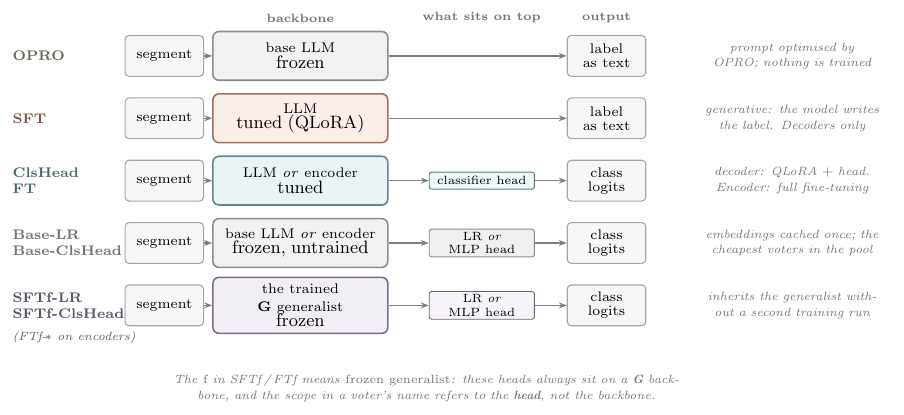
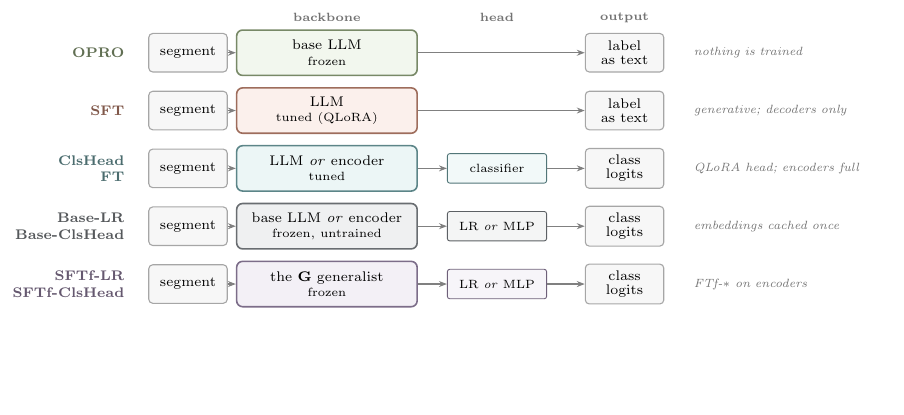
Before and after one commit to BranchBroxy/childsafeads-nllp2026, a LaTeX figure (figures/src/fig-methods.tex, which reads figures/src/preamble.tex): the whole page, the shorter picture padded with empty space. Compiled offline with pdfLaTeX.

Commit message:
Rebuild figures on a strict grid; ship vector SVG instead of PNG
Alle Verbindungen laufen jetzt ueber Verteiler und senkrechte Abgaenge statt
diagonal, die Boxen einer Reihe haben feste Breiten und damit gleiche Hoehen,
und die Fliesstexte in den Abbildungen sind auf Stichworte gekuerzt — die
Erlaeuterung steht im Text, nicht im Bild.

PNG raus, SVG rein: pdftocairo -svg legt jede Glyphe als Pfad ab (0
<text>-Elemente), damit ist die Darstellung vektoriell und schriftunabhaengig.

Co-Authored-By: Claude Opus 5 (1M context) <noreply@anthropic.com>

```diff
--- a/figures/src/fig-methods.tex
+++ b/figures/src/fig-methods.tex
@@ -2,97 +2,63 @@
 \input{preamble}
 \begin{document}
 \begin{tikzpicture}[
-  rowlab/.style={font=\fontsize{7}{8.2}\selectfont\bfseries, anchor=west, align=left},
-  small/.style={font=\fontsize{5.9}{7.2}\selectfont\mdseries},
-  % feste Spaltenbreiten: sonst wachsen die Boxen mit ihrem Text und
-  % schieben sich ueber die Nachbarspalte.
-  bb/.append style={text width=2.85cm, minimum width=3.05cm},
-  io/.append style={text width=1.15cm, minimum width=1.35cm},
-  lab/.append style={text width=1.75cm, minimum width=1.95cm},
+  % Feste Spaltenbreiten und eine Zeilenhoehe fuer alle fuenf Zeilen: sonst
+  % wachsen die Boxen mit ihrem Text und schieben sich uebereinander.
+  rowlab/.style={font=\fontsize{6.9}{8.2}\selectfont\bfseries, anchor=east,
+    align=right},
+  bb/.append style={text width=2.95cm, minimum width=3.15cm, minimum height=0.80cm},
+  io/.append style={text width=1.15cm, minimum width=1.35cm, minimum height=0.68cm},
+  lab/.append style={text width=1.55cm, minimum width=1.75cm, minimum height=0.52cm},
 ]
 
-\def\xin{-5.95}
-\def\xbb{-3.55}
-\def\xhd{-0.35}
-\def\xout{1.85}
-\def\xnote{3.25}
+\def\xlab{-6.35}
+\def\xin{-5.35}
+\def\xbb{-2.90}
+\def\xhd{0.10}
+\def\xout{2.35}
+\def\xnote{3.45}
 
-% ── column headers ─────────────────────────────────────────────────────────
-\node[hdr] at (\xbb, 2.92) {\textsc{backbone}};
-\node[hdr] at (\xhd, 2.92) {\textsc{what sits on top}};
-\node[hdr] at (\xout, 2.92) {\textsc{output}};
+\node[hdr] at (\xbb, 2.66) {\textsc{backbone}};
+\node[hdr] at (\xhd, 2.66) {\textsc{head}};
+\node[hdr] at (\xout, 2.66) {\textsc{output}};
 
-% ── row 1: prompting ───────────────────────────────────────────────────────
-\node[rowlab, text=clrPrompt!55!black] at (-8.75, 2.25) {OPRO};
-\node[io] (i1) at (\xin, 2.25) {segment};
-\node[bb, draw=black!45, fill=black!5] (b1) at (\xbb, 2.25)
-  {base LLM\\[-1pt]{\small frozen}};
-\node[io] (o1) at (\xout, 2.25) {label\\[-1.5pt]as text};
-\draw[edge] (i1) -- (b1);
-\draw[edge] (b1) -- (o1);
-\node[note, anchor=west, text width=3.5cm] at (\xnote, 2.25)
-  {prompt optimised by OPRO; nothing is trained};
+% #1 Knoten-ID (ohne Punkt!) · #2 y · #3 Label · #4 Farbe · #5 Backbone
+% #6 Kopf (leer = keiner) · #7 Output · #8 Randnotiz
+\newcommand{\methodrow}[8]{%
+  \node[rowlab, text=#4!55!black] at (\xlab, #2) {#3};
+  \node[io] (i#1) at (\xin, #2) {segment};
+  \node[bb, draw=#4!68!black, fill=#4!16] (b#1) at (\xbb, #2) {#5};
+  \node[io] (o#1) at (\xout, #2) {#7};
+  \draw[edge] (i#1) -- (b#1);
+  \ifthenelse{\equal{#6}{}}{%
+    \draw[edge] (b#1) -- (o#1);
+  }{%
+    \node[lab, draw=#4!60!black, fill=#4!11] (h#1) at (\xhd, #2) {#6};
+    \draw[edge] (b#1) -- (h#1);
+    \draw[edge] (h#1) -- (o#1);
+  }%
+  \node[note, anchor=west, align=left, text width=3.3cm] at (\xnote, #2) {#8};
+}
 
-% ── row 2: SFT ─────────────────────────────────────────────────────────────
-\node[rowlab, text=clrSFT!55!black] at (-8.75, 1.15) {SFT};
-\node[io] (i2) at (\xin, 1.15) {segment};
-\node[bb, draw=clrSFT!70!black, fill=clrSFT!18] (b2) at (\xbb, 1.15)
-  {LLM\\[-1pt]{\small tuned (QLoRA)}};
-\node[io] (o2) at (\xout, 1.15) {label\\[-1.5pt]as text};
-\draw[edge] (i2) -- (b2);
-\draw[edge] (b2) -- (o2);
-\node[note, anchor=west, text width=3.5cm] at (\xnote, 1.15)
-  {generative: the model writes the label. Decoders only};
+\methodrow{ra}{2.04}{OPRO}{clrPrompt}
+  {base LLM\\[-1pt]{\fontsize{5.9}{7.2}\selectfont\mdseries frozen}}{}
+  {label\\[-1.5pt]as text}{nothing is trained}
 
-% ── row 3: ClsHead / FT ────────────────────────────────────────────────────
-\node[rowlab, text=clrCls!55!black] at (-8.75, 0.05) {ClsHead\\FT};
-\node[io] (i3) at (\xin, 0.05) {segment};
-\node[bb, draw=clrCls!70!black, fill=clrCls!18] (b3) at (\xbb, 0.05)
-  {LLM \emph{or} encoder\\[-1pt]{\small tuned}};
-\node[lab, draw=clrCls!62!black, fill=clrCls!12, minimum width=1.5cm] (h3)
-  at (\xhd, 0.05) {classifier head};
-\node[io] (o3) at (\xout, 0.05) {class\\[-1.5pt]logits};
-\draw[edge] (i3) -- (b3);
-\draw[edge] (b3) -- (h3);
-\draw[edge] (h3) -- (o3);
-\node[note, anchor=west, text width=3.5cm] at (\xnote, 0.05)
-  {decoder: QLoRA $+$ head. Encoder: full fine-tuning};
+\methodrow{rb}{1.02}{SFT}{clrSFT}
+  {LLM\\[-1pt]{\fontsize{5.9}{7.2}\selectfont\mdseries tuned (QLoRA)}}{}
+  {label\\[-1.5pt]as text}{generative; decoders only}
 
-% ── row 4: Base-LR / Base-ClsHead ──────────────────────────────────────────
-\node[rowlab, text=black!55] at (-8.75, -1.05) {Base-LR\\Base-ClsHead};
-\node[io] (i4) at (\xin, -1.05) {segment};
-\node[bb, draw=black!45, fill=black!5] (b4) at (\xbb, -1.05)
-  {base LLM \emph{or} encoder\\[-1pt]{\small frozen, untrained}};
-\node[lab, draw=black!45, fill=black!6, minimum width=1.5cm] (h4)
-  at (\xhd, -1.05) {LR \emph{or} MLP head};
-\node[io] (o4) at (\xout, -1.05) {class\\[-1.5pt]logits};
-\draw[edge] (i4) -- (b4);
-\draw[edge] (b4) -- (h4);
-\draw[edge] (h4) -- (o4);
-\node[note, anchor=west, text width=3.5cm] at (\xnote, -1.05)
-  {embeddings cached once; the cheapest voters in the pool};
+\methodrow{rc}{0}{ClsHead\\FT}{clrCls}
+  {LLM \emph{or} encoder\\[-1pt]{\fontsize{5.9}{7.2}\selectfont\mdseries tuned}}
+  {classifier}{class\\[-1.5pt]logits}{QLoRA head; encoders full}
 
-% ── row 5: SFTf / FTf ──────────────────────────────────────────────────────
-\node[rowlab, text=clrPCS!52!black] at (-8.75, -2.15) {SFTf-LR\\SFTf-ClsHead};
-\node[rowlab, text=clrPCS!52!black, font=\fontsize{6.2}{7.4}\selectfont\itshape]
-  at (-8.75, -2.72) {(FTf-\!$\ast$ on encoders)};
-\node[io] (i5) at (\xin, -2.15) {segment};
-\node[bb, draw=clrPCS!68!black, fill=clrPCS!18] (b5) at (\xbb, -2.15)
-  {the trained \textbf{G} generalist\\[-1pt]{\small frozen}};
-\node[lab, draw=clrPCS!60!black, fill=clrPCS!12, minimum width=1.5cm] (h5)
-  at (\xhd, -2.15) {LR \emph{or} MLP head};
-\node[io] (o5) at (\xout, -2.15) {class\\[-1.5pt]logits};
-\draw[edge] (i5) -- (b5);
-\draw[edge] (b5) -- (h5);
-\draw[edge] (h5) -- (o5);
-\node[note, anchor=west, text width=3.5cm] at (\xnote, -2.15)
-  {inherits the generalist without a second training run};
+\methodrow{rd}{-1.02}{Base-LR\\Base-ClsHead}{clrBase}
+  {base LLM \emph{or} encoder\\[-1pt]{\fontsize{5.9}{7.2}\selectfont\mdseries frozen, untrained}}
+  {LR \emph{or} MLP}{class\\[-1.5pt]logits}{embeddings cached once}
 
-% ── footnote on naming ─────────────────────────────────────────────────────
-\node[note, anchor=north west, text width=14.6cm] at (-8.75, -3.25)
-  {The \emph{f} in SFTf\,/\,FTf means \emph{frozen generalist}: these heads always
-   sit on a \textbf{G} backbone, and the scope in a voter's name refers to the
-   \textbf{head}, not the backbone.};
+\methodrow{re}{-2.04}{SFTf-LR\\SFTf-ClsHead}{clrPCS}
+  {the \textbf{G} generalist\\[-1pt]{\fontsize{5.9}{7.2}\selectfont\mdseries frozen}}
+  {LR \emph{or} MLP}{class\\[-1.5pt]logits}{FTf-$\ast$ on encoders}
 
 \end{tikzpicture}
 \end{document}
--- a/figures/src/preamble.tex
+++ b/figures/src/preamble.tex
@@ -2,6 +2,7 @@
 % GermEval-2026-Paper (Nuernberg NLP), damit die Bilder dort wiederverwendbar
 % sind, ohne neu gezeichnet zu werden.
 \usepackage{xcolor}
+\usepackage{ifthen}
 \usepackage{tikz}
 \usetikzlibrary{shapes,arrows.meta,positioning,fit,backgrounds,calc,decorations.pathreplacing}
 
@@ -10,6 +11,7 @@
 \definecolor{clrCls}{HTML}{88C4C8}    % teal   — ClsHead / FT (discriminative)
 \definecolor{clrEns}{HTML}{D1BC8A}    % gold   — ensemble / majority vote
 \definecolor{clrPCS}{HTML}{B7A0C9}    % purple — minority-class scope
+\definecolor{clrBase}{HTML}{9AA0A6}   % grey   — untrained/frozen base
 
 \tikzset{
   sysbox/.style={rectangle, rounded corners=3pt, line width=0.9pt,
```
Also changed, not shown: figures/src/fig-ensemble.tex (+42 -42 lines), figures/src/fig-scopes.tex (+54 -44 lines), README.md, figures/fig-ensemble.png (deleted), figures/fig-ensemble.svg (added), figures/fig-methods.png (deleted), figures/fig-methods.svg (added), figures/fig-scopes.png (deleted), figures/fig-scopes.svg (added), figures/src/fig-ensemble.pdf, figures/src/fig-methods.pdf, figures/src/fig-scopes.pdf, 1 other file.
